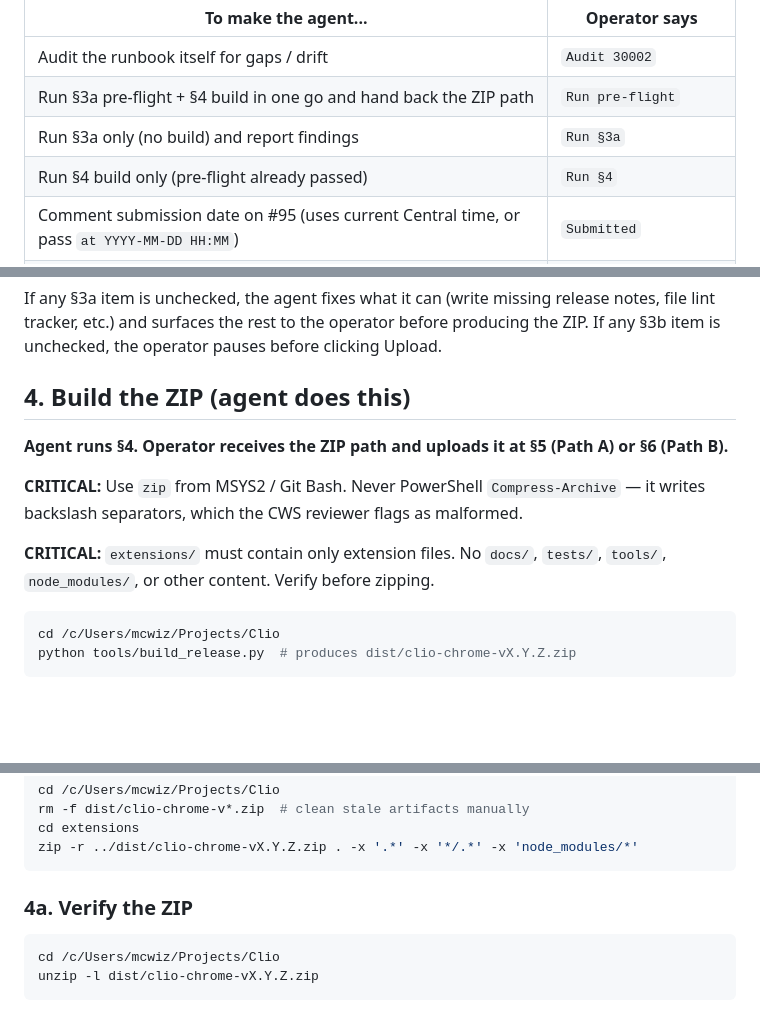
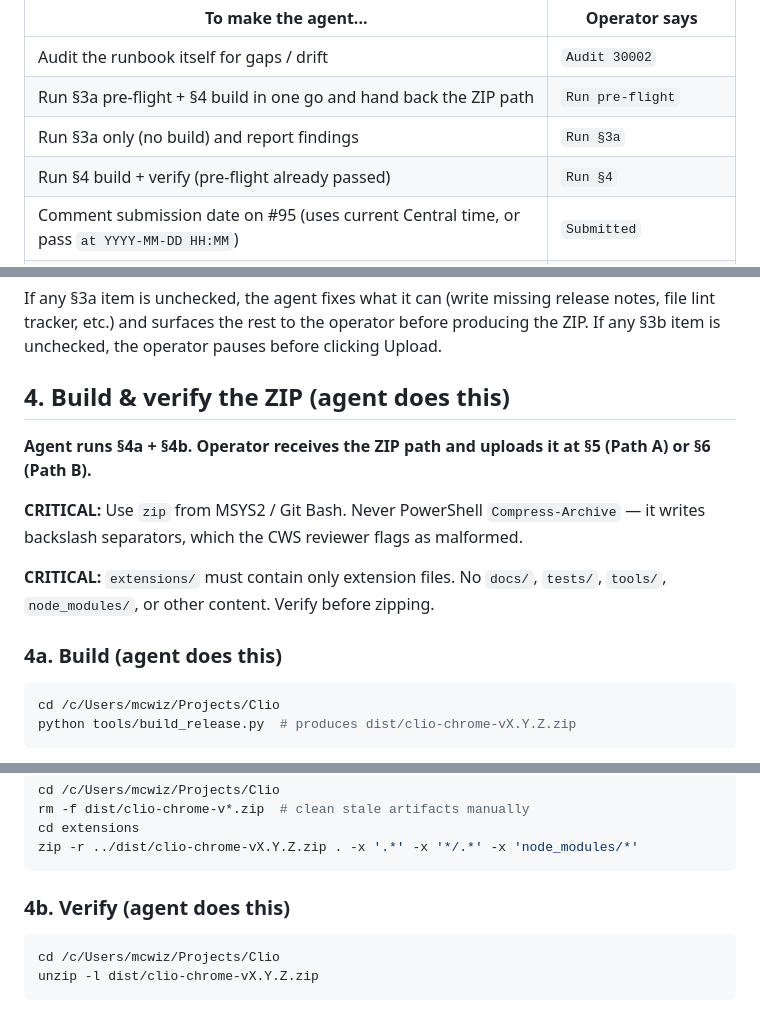
Before and after one commit to martymcenroe/Clio, a Markdown page: docs/runbooks/30002-chrome-web-store-publish.md, 3 parts joined by grey strips. GitHub-like rendering; blank space fills up the shorter version.

Commit message:
docs(runbook): 30002 v6 — split §4 into §4a Build / §4b Verify, both agent (#179)
Operator caught the asymmetry: v5 had §4 with body content AND §4a with body content but no §4b — same structural form as §3 but missing the other half. Also the `(agent does this)` label sat only on §4, leaving §4a implicit.

Fix:
- §4 renamed `Build the ZIP` → `Build & verify the ZIP`; parent now intro-only (framing + the two CRITICAL warnings)
- New §4a Build (agent does this) — build_release.py invocation + fallback
- Existing §4a Verify renumbered to §4b Verify (agent does this)
- §0 invoke-table: `Run §4` now reads "build + verify (pre-flight already passed)", not "build only"

Closes #178

Co-authored-by: Claude Opus 4.7 (1M context) <noreply@anthropic.com>

````diff
--- a/docs/runbooks/30002-chrome-web-store-publish.md
+++ b/docs/runbooks/30002-chrome-web-store-publish.md
@@ -32,7 +32,7 @@ The operator types one of these phrases into the agent chat to trigger the match
 | Audit the runbook itself for gaps / drift | `Audit 30002` |
 | Run §3a pre-flight + §4 build in one go and hand back the ZIP path | `Run pre-flight` |
 | Run §3a only (no build) and report findings | `Run §3a` |
-| Run §4 build only (pre-flight already passed) | `Run §4` |
+| Run §4 build + verify (pre-flight already passed) | `Run §4` |
 | Comment submission date on #95 (uses current Central time, or pass `at YYYY-MM-DD HH:MM`) | `Submitted` |
 | After CWS approves: run §12a — README + `docs/index.html` install-link update PR, tag the commit, comment + close #95 | `Run post-publish <live CWS URL>` |
 
@@ -91,13 +91,15 @@ Split by responsibility. **Agent items** happen in the repo. **Operator items**
 
 If any §3a item is unchecked, the agent fixes what it can (write missing release notes, file lint tracker, etc.) and surfaces the rest to the operator before producing the ZIP. If any §3b item is unchecked, the operator pauses before clicking Upload.
 
-## 4. Build the ZIP (agent does this)
+## 4. Build & verify the ZIP (agent does this)
 
-**Agent runs §4. Operator receives the ZIP path and uploads it at §5 (Path A) or §6 (Path B).**
+**Agent runs §4a + §4b. Operator receives the ZIP path and uploads it at §5 (Path A) or §6 (Path B).**
 
 **CRITICAL:** Use `zip` from MSYS2 / Git Bash. Never PowerShell `Compress-Archive` — it writes backslash separators, which the CWS reviewer flags as malformed.
 
 **CRITICAL:** `extensions/` must contain only extension files. No `docs/`, `tests/`, `tools/`, `node_modules/`, or other content. Verify before zipping.
+
+### 4a. Build (agent does this)
 
 ```bash
 cd /c/Users/mcwiz/Projects/Clio
@@ -115,7 +117,7 @@ cd extensions
 zip -r ../dist/clio-chrome-vX.Y.Z.zip . -x '.*' -x '*/.*' -x 'node_modules/*'
 ```
 
-### 4a. Verify the ZIP
+### 4b. Verify (agent does this)
 
 ```bash
 cd /c/Users/mcwiz/Projects/Clio
````
Also changed, not shown: other parts of docs/runbooks/30002-chrome-web-store-publish.md (+3 -2 lines).
